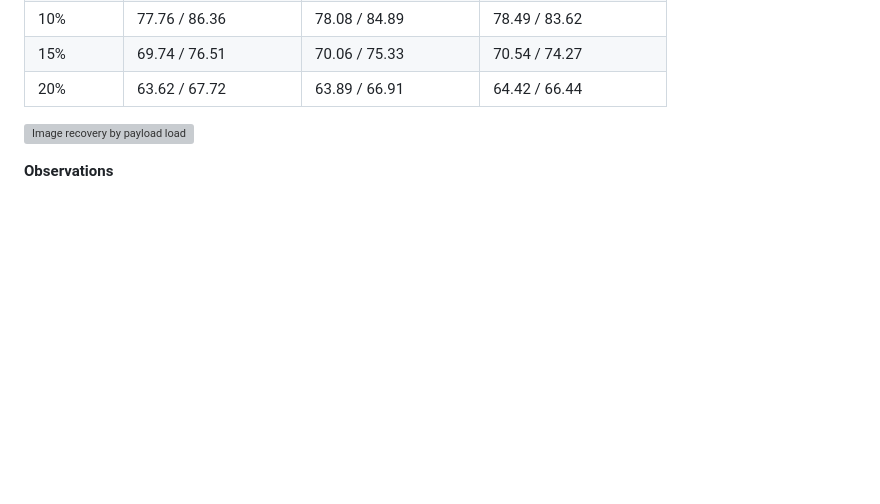
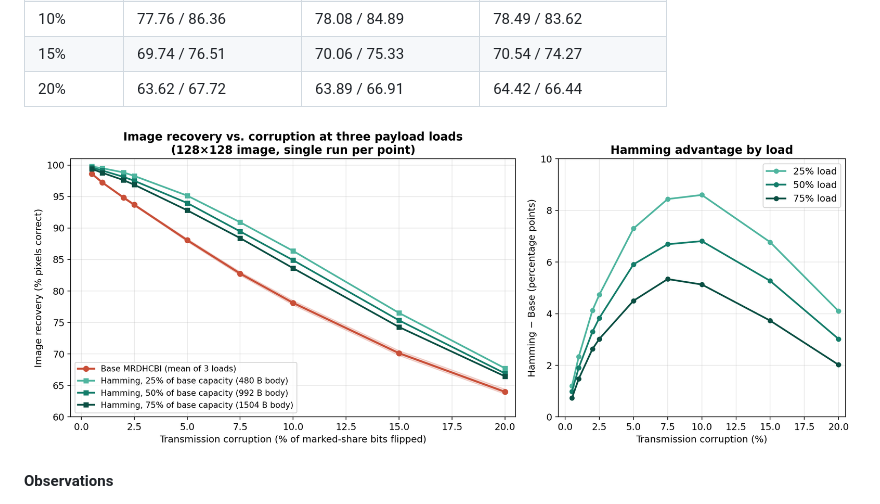
Before and after one commit to Jarvis0x07/MRDHCBI, a Markdown page: README.md, the part around the change. GitHub-like rendering; blank space fills up the shorter version; grey boxes are pictures that could not be loaded.

Commit message:
Fix image path for payload load comparison
Updated image path for recovery comparison in README.

```diff
--- a/README.md
+++ b/README.md
@@ -119,7 +119,7 @@ We repeated the corruption sweep with documents sized to 25%, 50% and 75% of the
 | 15% | 69.74 / 76.51 | 70.06 / 75.33 | 70.54 / 74.27 |
 | 20% | 63.62 / 67.72 | 63.89 / 66.91 | 64.42 / 66.44 |
 
-![Image recovery by payload load](docs/base_vs_hamming_by_load.png)
+![Image recovery by payload load](base_vs_hamming_by_load.png)
 
 **Observations**
 
```
